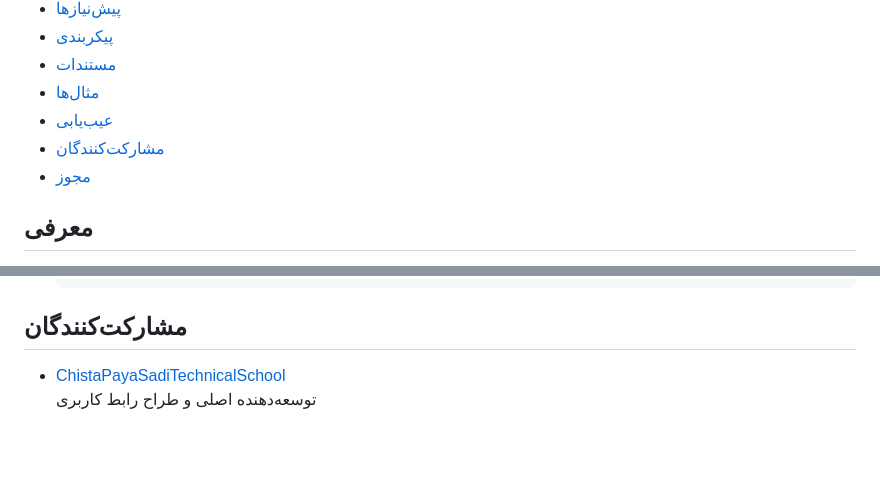
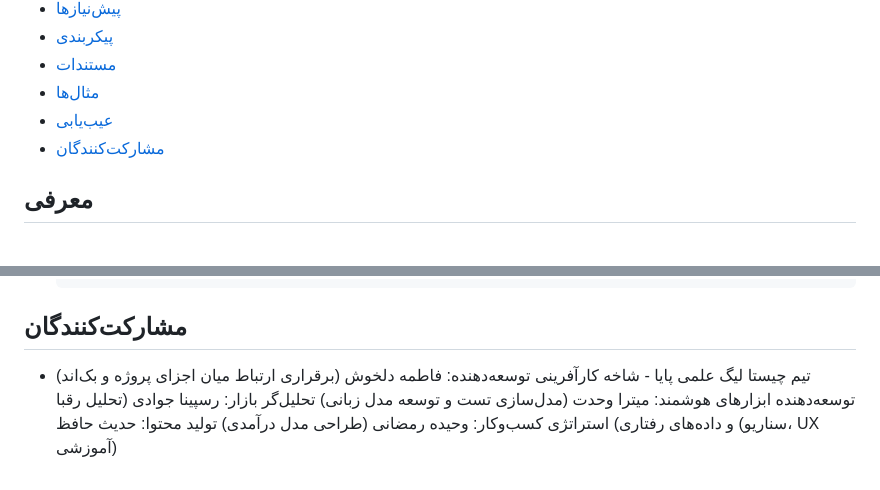
Before and after one commit to Marci051/chakad_mvp, a Markdown page: README.md, 2 parts joined by grey strips. Rendered like a GitHub page; blank space fills up the shorter version.

```diff
--- a/README.md
+++ b/README.md
@@ -14,7 +14,6 @@
 - [مثال‌ها](#مثال‌ها)
 - [عیب‌یابی](#عیب‌یابی)
 - [مشارکت‌کنندگان](#مشارکت‌کنندگان)
-- [مجوز](#مجوز)
 
 ## معرفی
 
@@ -87,5 +86,9 @@
 
 ## مشارکت‌کنندگان
 
-- [ChistaPayaSadiTechnicalSchool](mailto:info@example.com)
-  توسعه‌دهنده اصلی و طراح رابط کاربری
+- تیم چیستا لیگ علمی پایا - شاخه کارآفرینی
+  توسعه‌دهنده: فاطمه دلخوش (برقراری ارتباط میان اجزای پروژه و بک‌اند)
+  توسعه‌دهنده ابزارهای هوشمند: میترا وحدت (مدل‌سازی تست و توسعه مدل زبانی)
+  تحلیل‌گر بازار: رسپینا جوادی (تحلیل رقبا و داده‌های رفتاری)
+  استراتژی کسب‌وکار: وحیده رمضانی (طراحی مدل درآمدی)
+  تولید محتوا: حدیث حافظ (سناریو، UX آموزشی)
```
